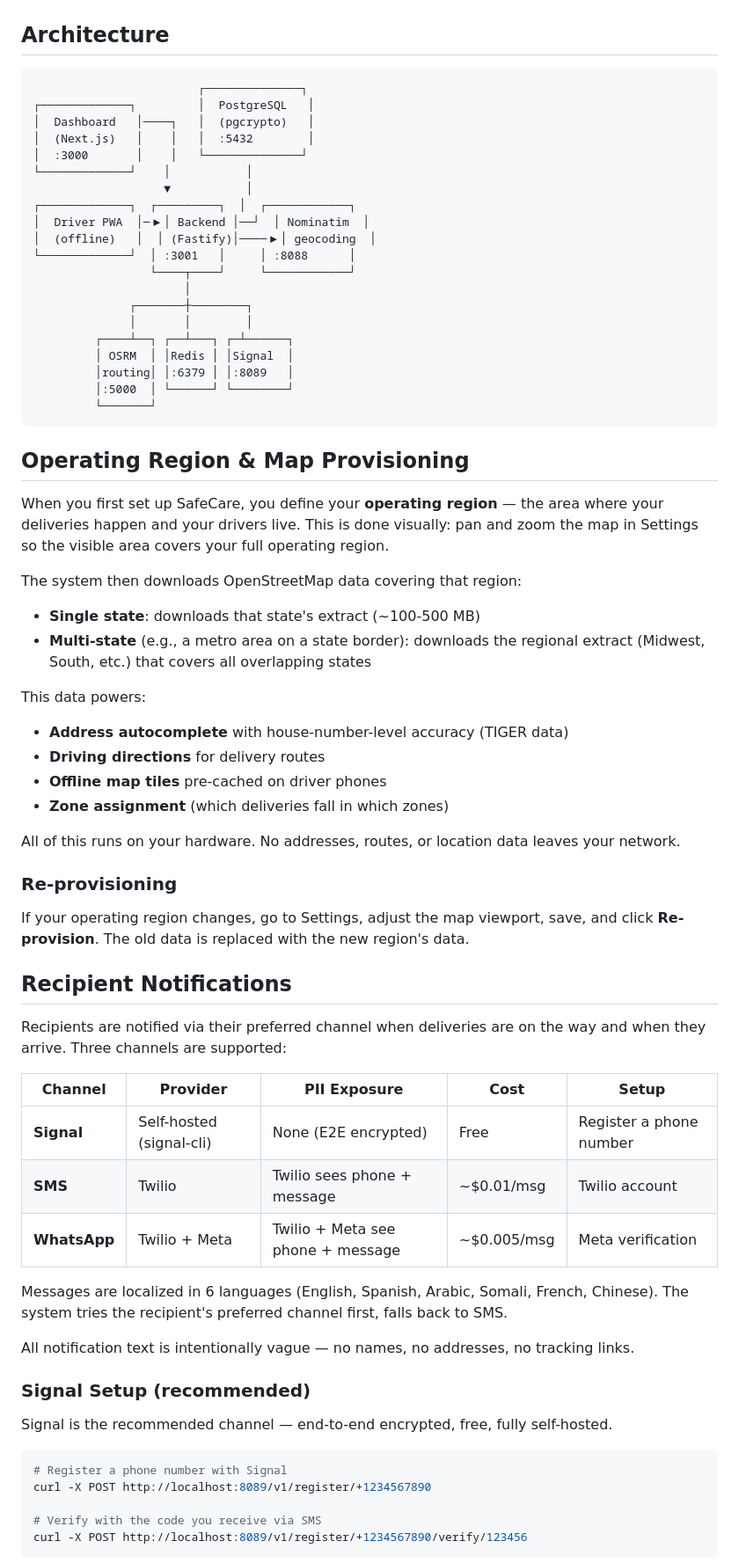
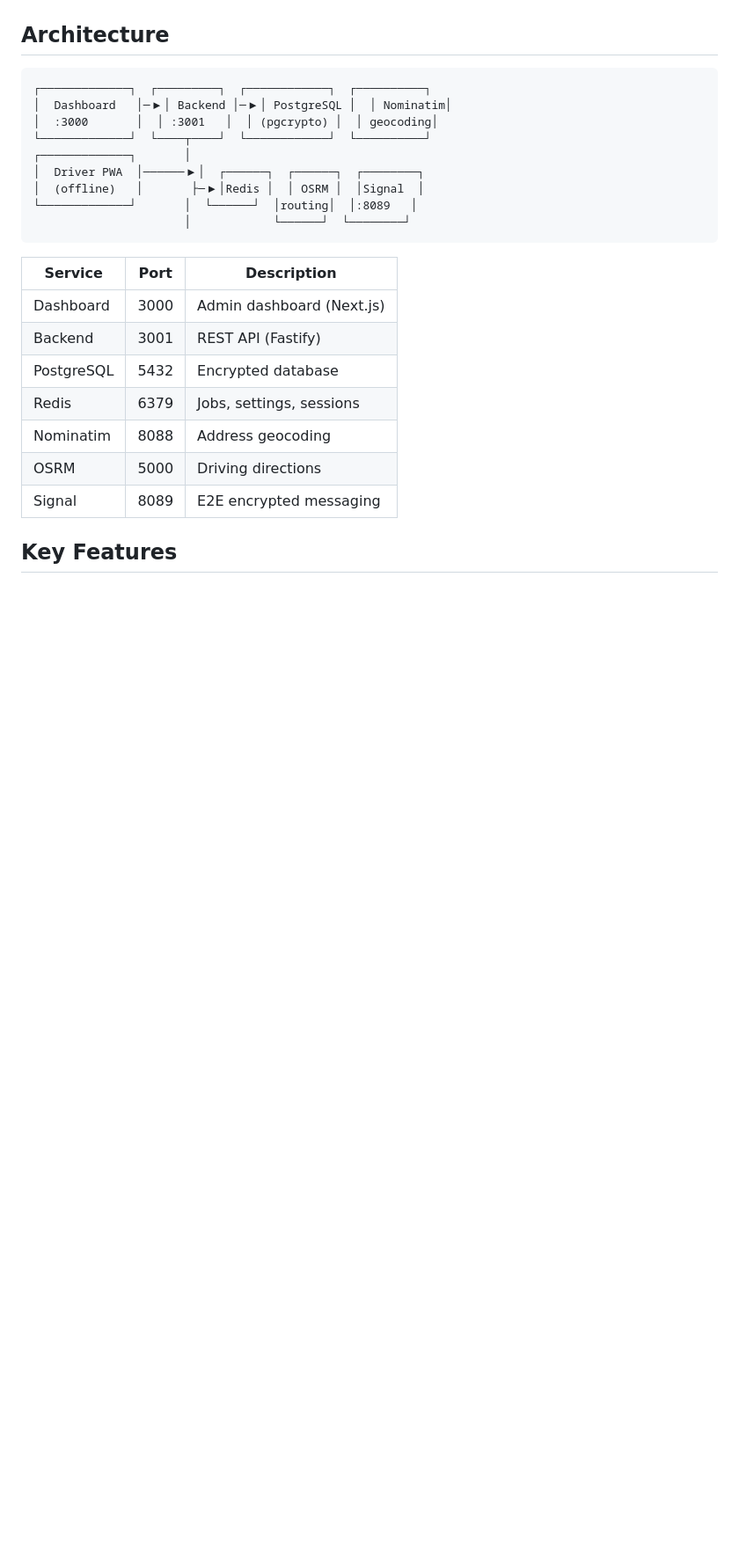
Before and after one commit to genghis/safecare, a Markdown page: README.md, the part around one of its changes. Shown at 88% size. Drawn GitHub-style; blank space fills up the shorter version.

````diff
--- a/README.md
+++ b/README.md
@@ -72,71 +27,26 @@ See [STATUS.md](STATUS.md) for detailed implementation progress against the phas
 ## Architecture
 
 ```
-                        ┌──────────────┐
-┌─────────────┐         │  PostgreSQL   │
-│  Dashboard   │────┐   │  (pgcrypto)   │
-│  (Next.js)   │    │   │  :5432        │
-│  :3000       │    │   └──────────────┘
-└─────────────┘    │           │
-                   ▼           │
-┌─────────────┐  ┌─────────┐  │  ┌────────────┐
-│  Driver PWA  │─▶│ Backend │──┘  │ Nominatim  │
-│  (offline)   │  │ (Fastify)│────▶│ geocoding  │
-└─────────────┘  │ :3001   │     │ :8088      │
-                 └────┬────┘     └────────────┘
-                      │
-              ┌───────┼────────┐
-              │       │        │
-         ┌────┴──┐ ┌──┴───┐ ┌─┴──────┐
-         │ OSRM  │ │Redis │ │Signal  │
-         │routing│ │:6379 │ │:8089   │
-         │:5000  │ └──────┘ └────────┘
-         └───────┘
+┌─────────────┐  ┌─────────┐  ┌────────────┐  ┌──────────┐
+│  Dashboard   │─▶│ Backend │─▶│ PostgreSQL │  │ Nominatim│
+│  :3000       │  │ :3001   │  │ (pgcrypto) │  │ geocoding│
+└─────────────┘  └────┬────┘  └────────────┘  └──────────┘
+┌─────────────┐       │
+│  Driver PWA  │──────▶│  ┌──────┐  ┌──────┐  ┌────────┐
+│  (offline)   │       ├─▶│Redis │  │ OSRM │  │Signal  │
+└─────────────┘       │  └──────┘  │routing│  │:8089   │
+                      │            └──────┘  └────────┘
 ```
 
-## Operating Region & Map Provisioning
+| Service | Port | Description |
+|---------|------|-------------|
+| Dashboard | 3000 | Admin dashboard (Next.js) |
+| Backend | 3001 | REST API (Fastify) |
+| PostgreSQL | 5432 | Encrypted database |
+| Redis | 6379 | Jobs, settings, sessions |
+| Nominatim | 8088 | Address geocoding |
+| OSRM | 5000 | Driving directions |
+| Signal | 8089 | E2E encrypted messaging |
 
-When you first set up SafeCare, you define your **operating region** — the area where your deliveries happen and your drivers live. This is done visually: pan and zoom the map in Settings so the visible area covers your full operating region.
+## Key Features
 
-The system then downloads OpenStreetMap data covering that region:
-- **Single state**: downloads that state's extract (~100-500 MB)
-- **Multi-state** (e.g., a metro area on a state border): downloads the regional extract (Midwest, South, etc.) that covers all overlapping states
-
-This data powers:
-- **Address autocomplete** with house-number-level accuracy (TIGER data)
-- **Driving directions** for delivery routes
-- **Offline map tiles** pre-cached on driver phones
-- **Zone assignment** (which deliveries fall in which zones)
-
-All of this runs on your hardware. No addresses, routes, or location data leaves your network.
-
-### Re-provisioning
-
-If your operating region changes, go to Settings, adjust the map viewport, save, and click **Re-provision**. The old data is replaced with the new region's data.
-
-## Recipient Notifications
-
-Recipients are notified via their preferred channel when deliveries are on the way and when they arrive. Three channels are supported:
-
-| Channel | Provider | PII Exposure | Cost | Setup |
-|---------|----------|-------------|------|-------|
-| **Signal** | Self-hosted (signal-cli) | None (E2E encrypted) | Free | Register a phone number |
-| **SMS** | Twilio | Twilio sees phone + message | ~$0.01/msg | Twilio account |
-| **WhatsApp** | Twilio + Meta | Twilio + Meta see phone + message | ~$0.005/msg | Meta verification |
-
-Messages are localized in 6 languages (English, Spanish, Arabic, Somali, French, Chinese). The system tries the recipient's preferred channel first, falls back to SMS.
-
-All notification text is intentionally vague — no names, no addresses, no tracking links.
-
-### Signal Setup (recommended)
-
-Signal is the recommended channel — end-to-end encrypted, free, fully self-hosted.
-
-```bash
-# Register a phone number with Signal
-curl -X POST http://localhost:8089/v1/register/+1234567890
-
-# Verify with the code you receive via SMS
-curl -X POST http://localhost:8089/v1/register/+1234567890/verify/123456
-```
-
````
Also changed, not shown: other parts of README.md (+37 -129 lines), GETTING-STARTED.md (added, +267 -0 lines), STATUS.md (+5 -3 lines).
